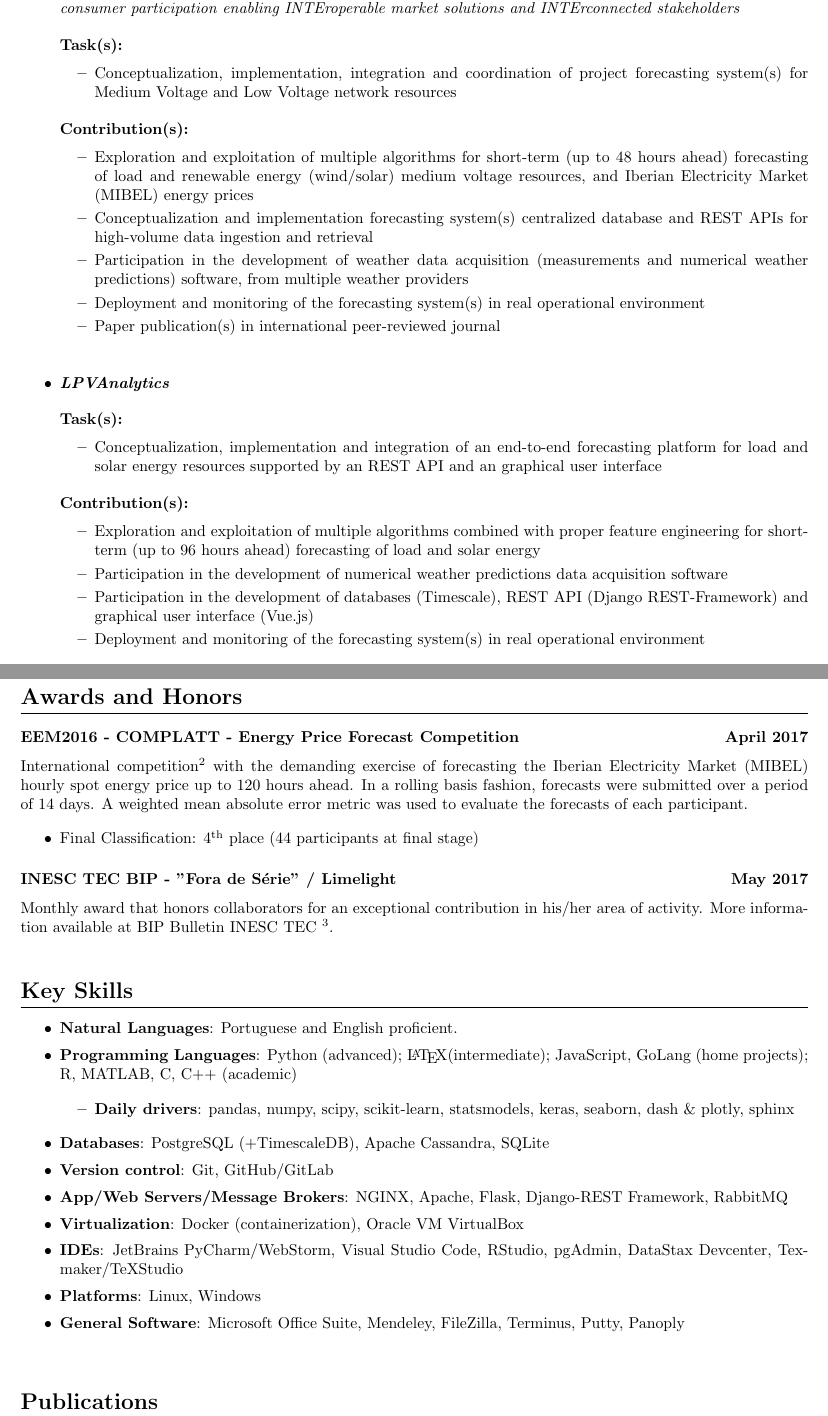
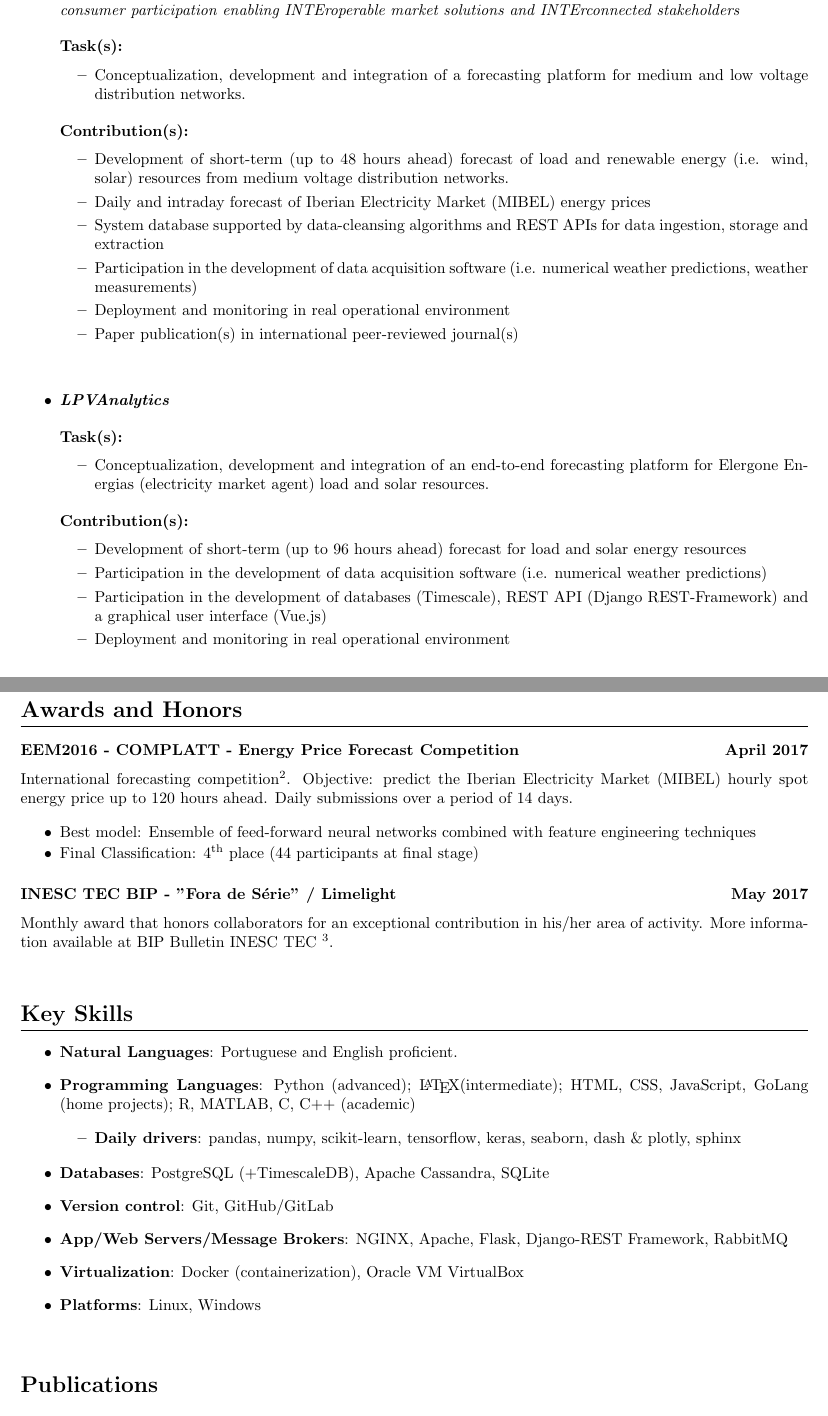
Before and after one commit to itsjrsa/cv, a LaTeX CV (cv.tex): two parts of pages 1 and 3 of 3, joined at a grey line, cut so that both start at the same text. Compiled offline with pdfLaTeX.

Commit message:
CV update

```diff
--- a/cv.tex
+++ b/cv.tex
@@ -59,19 +56,22 @@
 		\textbf{Task(s):}
 
 		\begin{itemize}[itemsep=1px]
-		\item Conceptualization, implementation, integration and coordination of project forecasting system(s) for Medium Voltage and Low Voltage network resources
+		\item Conceptualization, development and integration of a forecasting platform for medium and low voltage distribution networks.
 		\end{itemize}
 
 		\vspace{0.2cm}
 		\textbf{Contribution(s):}
 
 		\begin{itemize}[itemsep=1px]
-		\item Exploration and exploitation of multiple algorithms for short-term (up to 48 hours ahead) forecasting of load and renewable energy (wind/solar) medium voltage resources, and Iberian Electricity Market (MIBEL) energy prices
-		\item Conceptualization and implementation forecasting system(s) centralized database and REST APIs for high-volume data ingestion and retrieval
-		\item Participation in the development of weather data acquisition (measurements and numerical weather predictions) software, from multiple weather providers
-		\item Deployment and monitoring of the forecasting system(s) in real operational environment
-		\item Paper publication(s) in international peer-reviewed journal
+		\item Development of short-term (up to 48 hours ahead) forecast of load and renewable energy (i.e. wind, solar) resources from medium voltage distribution networks.
+		\item Daily and intraday forecast of Iberian Electricity Market (MIBEL) energy prices
+		\item System database supported by data-cleansing algorithms and REST APIs for data ingestion, storage and extraction
+		\item Participation in the development of data acquisition software (i.e. numerical weather predictions, weather measurements)
+		\item Deployment and monitoring in real operational environment
+		\item Paper publication(s) in international peer-reviewed journal(s)
 		\end{itemize}
+
+		\vspace{0.2cm}
 
 
 	\vspace{0.6cm}
@@ -82,17 +82,17 @@
 		\textbf{Task(s):}
 
 		\begin{itemize}[itemsep=1px]
-			\item Conceptualization, implementation and integration of an end-to-end forecasting platform for load and solar energy resources supported by an REST API and an graphical user interface
+			\item Conceptualization, development and integration of an end-to-end forecasting platform for Elergone Energias (electricity market agent) load and solar resources.
 		\end{itemize}
 
 		\vspace{0.2cm}
 		\textbf{Contribution(s):}
 
 		\begin{itemize}[itemsep=1px]
-			\item Exploration and exploitation of multiple algorithms combined with proper feature engineering for short-term (up to 96 hours ahead) forecasting of load and solar energy
-			\item Participation in the development of numerical weather predictions data acquisition software
-			\item Participation in the development of databases (Timescale), REST API (Django REST-Framework) and graphical user interface (Vue.js)
-			\item Deployment and monitoring of the forecasting system(s) in real operational environment
+			\item Development of short-term (up to 96 hours ahead) forecast for load and solar energy resources
+			\item Participation in the development of data acquisition software (i.e. numerical weather predictions)
+			\item Participation in the development of databases (Timescale), REST API (Django REST-Framework) and a graphical user interface (Vue.js)
+			\item Deployment and monitoring in real operational environment
 		\end{itemize}
 
 \end{myitemize}
@@ -188,9 +186,11 @@
 \datedsubsection{EEM2016 - COMPLATT - Energy Price Forecast Competition}{April 2017}
 
 
-International competition\footnote{\url{http://complatt.smartwatt.net/}} with the demanding exercise of forecasting the Iberian Electricity Market (MIBEL) hourly spot energy price up to 120 hours ahead. In a rolling basis fashion, forecasts were submitted over a period of 14 days. A weighted mean absolute error metric was used to evaluate the forecasts of each participant.
+International forecasting competition\footnote{\url{http://complatt.smartwatt.net/}}. Objective: predict the Iberian Electricity Market (MIBEL) hourly spot energy price up to 120 hours ahead. Daily submissions over a period of 14 days.
+
 
 \begin{myitemize}
+	\item Best model: Ensemble of feed-forward neural networks combined with feature engineering techniques
 	\item Final Classification: 4\textsuperscript{th} place (44 participants at final stage)
 \end{myitemize}
 
@@ -198,22 +198,22 @@ International competition\footnote{\url{http://complatt.smartwatt.net/}} with th
 
 \datedsubsection{INESC TEC BIP - "Fora de Série" / Limelight}{May 2017}
 
-Monthly award that honors collaborators for an exceptional contribution in his/her area of activity. More information available at BIP Bulletin INESC TEC~\footnote{\url{http://bip.inesctec.pt/en/184/fora-de-serie.html}}.
+Monthly award that honors collaborators for an exceptional contribution in his/her area of activity. More information available at BIP Bulletin INESC TEC~\footnote{\url{http://bip-archive.inesctec.pt/182/fora-de-serie.html}}.
 
 
 %%%%%%%%%%%%%%%%%%%%%%%%%%%%%%%%%%%%%%%%%%%%%%%%%%%%%%%%%%%%%%%%%%%%%%%%%%%%%%%%%%%%
-\vspace{0.3cm}
+\vspace{0.5cm}
 
 \section{Key Skills}
 
-\begin{itemize}[itemsep=1px]
+\begin{itemize}[itemsep=5px]
 
 	\item \textbf{Natural Languages}: Portuguese and English proficient.
 
-	\item \textbf{Programming Languages}: Python (advanced); \LaTeX (intermediate); JavaScript, GoLang (home projects); R, MATLAB, C, C++ (academic)
+	\item \textbf{Programming Languages}: Python (advanced); \LaTeX (intermediate); HTML, CSS, JavaScript, GoLang (home projects); R, MATLAB, C, C++ (academic)
 
 	\begin{itemize}
-		\item \textbf{Daily drivers}: pandas, numpy, scipy, scikit-learn, statsmodels, keras, seaborn, dash \& plotly, sphinx
+		\item \textbf{Daily drivers}: pandas, numpy, scikit-learn, tensorflow, keras, seaborn, dash \& plotly, sphinx
 	\end{itemize}
 
 
@@ -225,11 +225,8 @@ Monthly award that honors collaborators for an exceptional contribution in his/h
 
 	\item \textbf{Virtualization}: Docker (containerization), Oracle VM VirtualBox
 
-	\item \textbf{IDEs}: JetBrains PyCharm/WebStorm, Visual Studio Code, RStudio, pgAdmin, DataStax Devcenter, Texmaker/TeXStudio
-
 	\item \textbf{Platforms}: Linux, Windows
 
-	\item \textbf{General Software}: Microsoft Office Suite, Mendeley, FileZilla, Terminus, Putty, Panoply
 
 \end{itemize}
 
```
Also changed, not shown: cv.pdf, figs/github_logo_label.png (added), figs/linkedin_logo_label.png (added), cv.tex (39 more changed lines).
